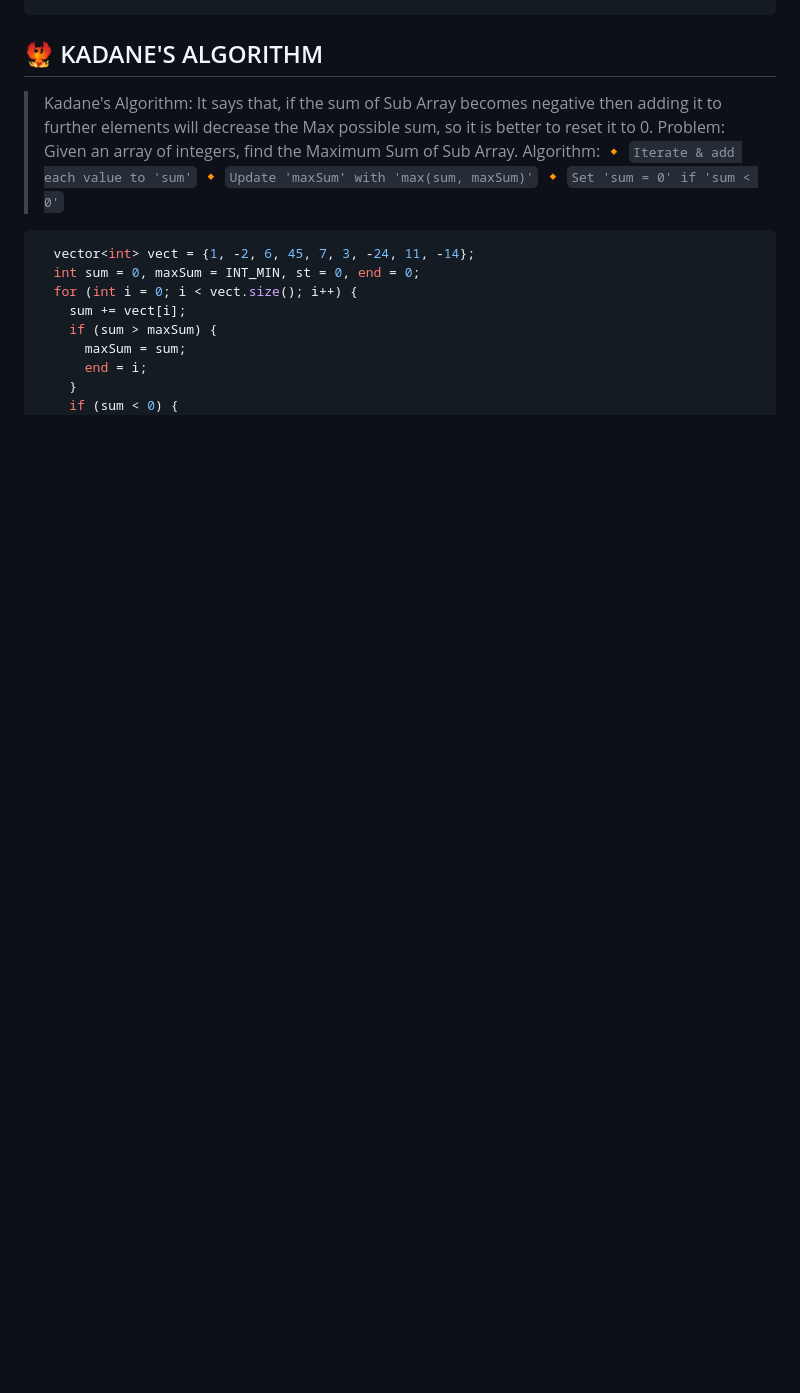
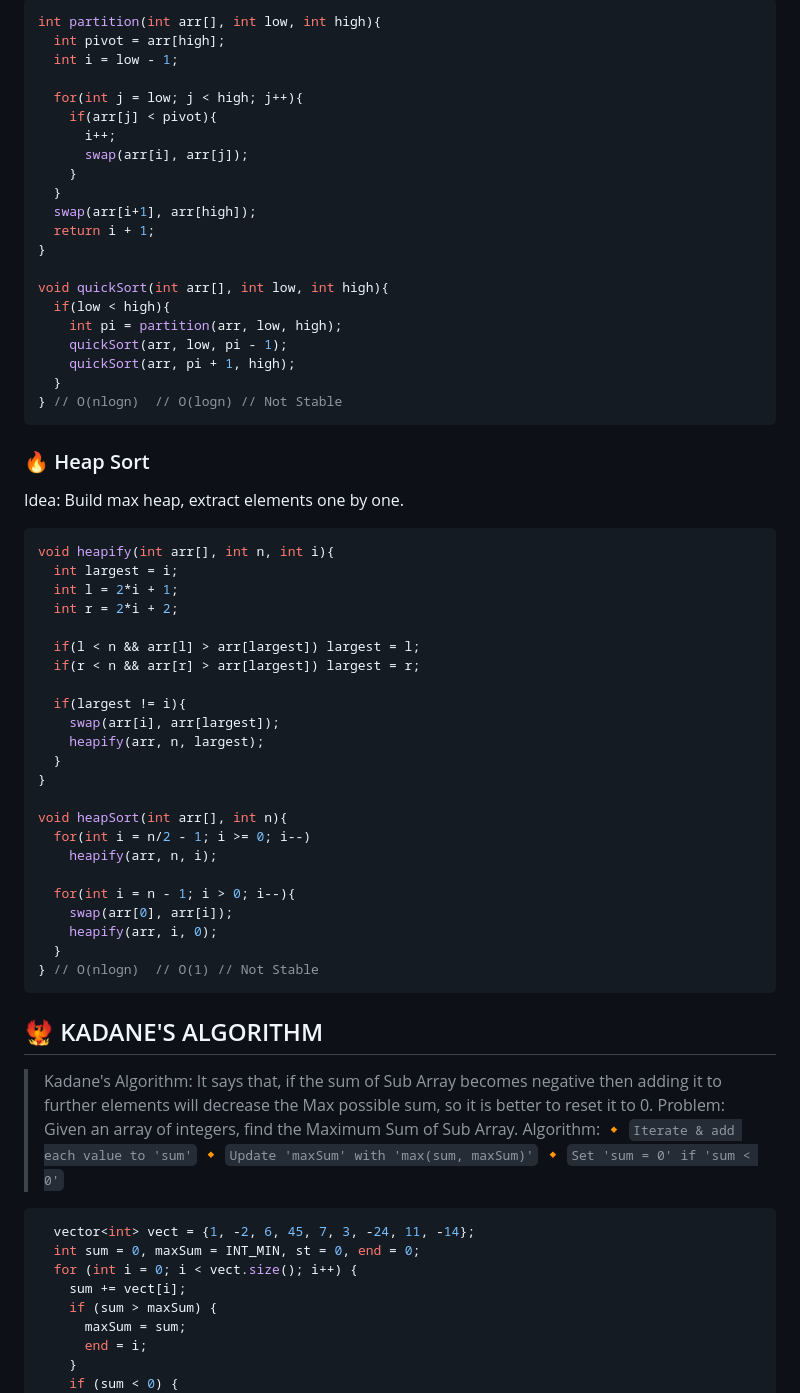
Before and after one commit to aanshik-dev/Learning, a Markdown page: Algorithm/DSA-Notes.md, the part around the change printed below. Rendered like a GitHub page; blank space fills up the shorter version.

````diff
--- a/Algorithm/DSA-Notes.md
+++ b/Algorithm/DSA-Notes.md
@@ -145,3 +202,55 @@ for(int i=0;i<n-1;i++){
+```cpp
+int partition(int arr[], int low, int high){
+  int pivot = arr[high];
+  int i = low - 1;
+
+  for(int j = low; j < high; j++){
+    if(arr[j] < pivot){
+      i++;
+      swap(arr[i], arr[j]);
+    }
+  }
+  swap(arr[i+1], arr[high]);
+  return i + 1;
+}
+
+void quickSort(int arr[], int low, int high){
+  if(low < high){
+    int pi = partition(arr, low, high);
+    quickSort(arr, low, pi - 1);
+    quickSort(arr, pi + 1, high);
+  }
+} // O(nlogn)  // O(logn) // Not Stable
+```
+
+### 🔥 Heap Sort
+
+Idea: Build max heap, extract elements one by one.
+
+```cpp
+void heapify(int arr[], int n, int i){
+  int largest = i;
+  int l = 2*i + 1;
+  int r = 2*i + 2;
+
+  if(l < n && arr[l] > arr[largest]) largest = l;
+  if(r < n && arr[r] > arr[largest]) largest = r;
+
+  if(largest != i){
+    swap(arr[i], arr[largest]);
+    heapify(arr, n, largest);
+  }
+}
+
+void heapSort(int arr[], int n){
+  for(int i = n/2 - 1; i >= 0; i--)
+    heapify(arr, n, i);
+
+  for(int i = n - 1; i > 0; i--){
+    swap(arr[0], arr[i]);
+    heapify(arr, i, 0);
+  }
+} // O(nlogn)  // O(1) // Not Stable
 ```
 
 ## 🐦‍🔥 KADANE'S ALGORITHM
````
Also changed, not shown: other parts of Algorithm/DSA-Notes.md (+58 -1 lines).
